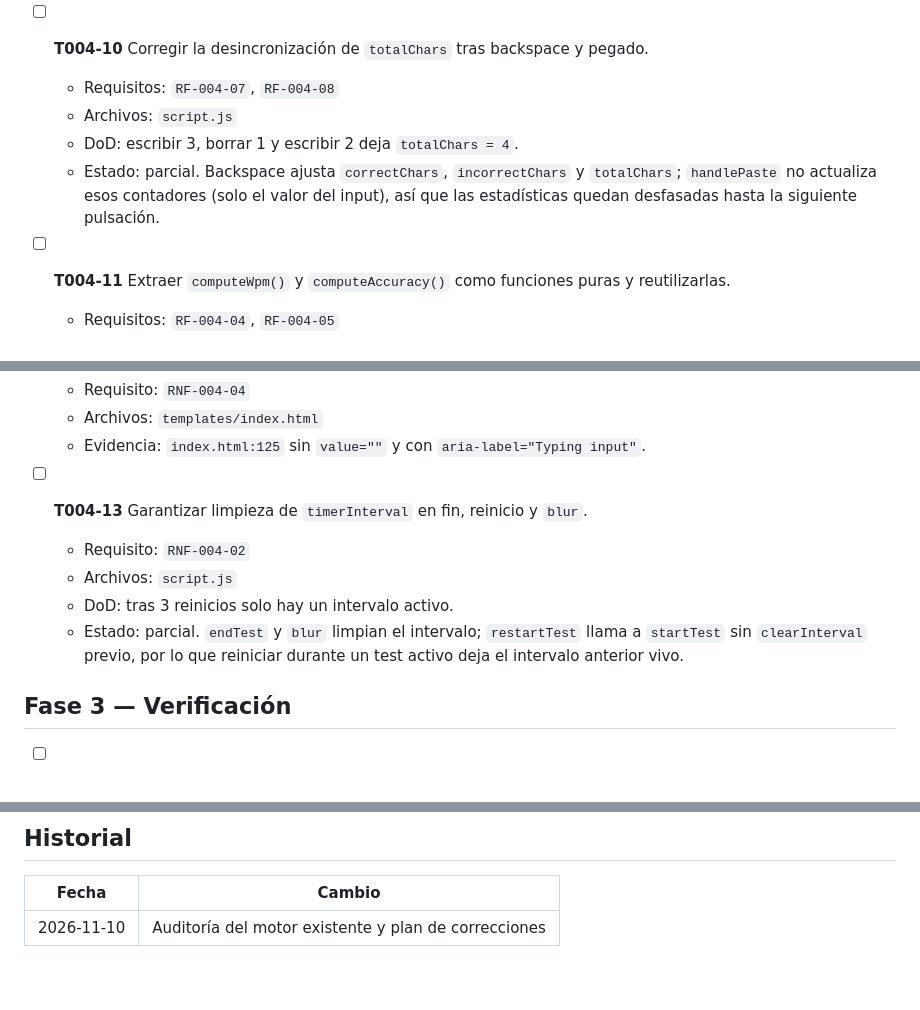
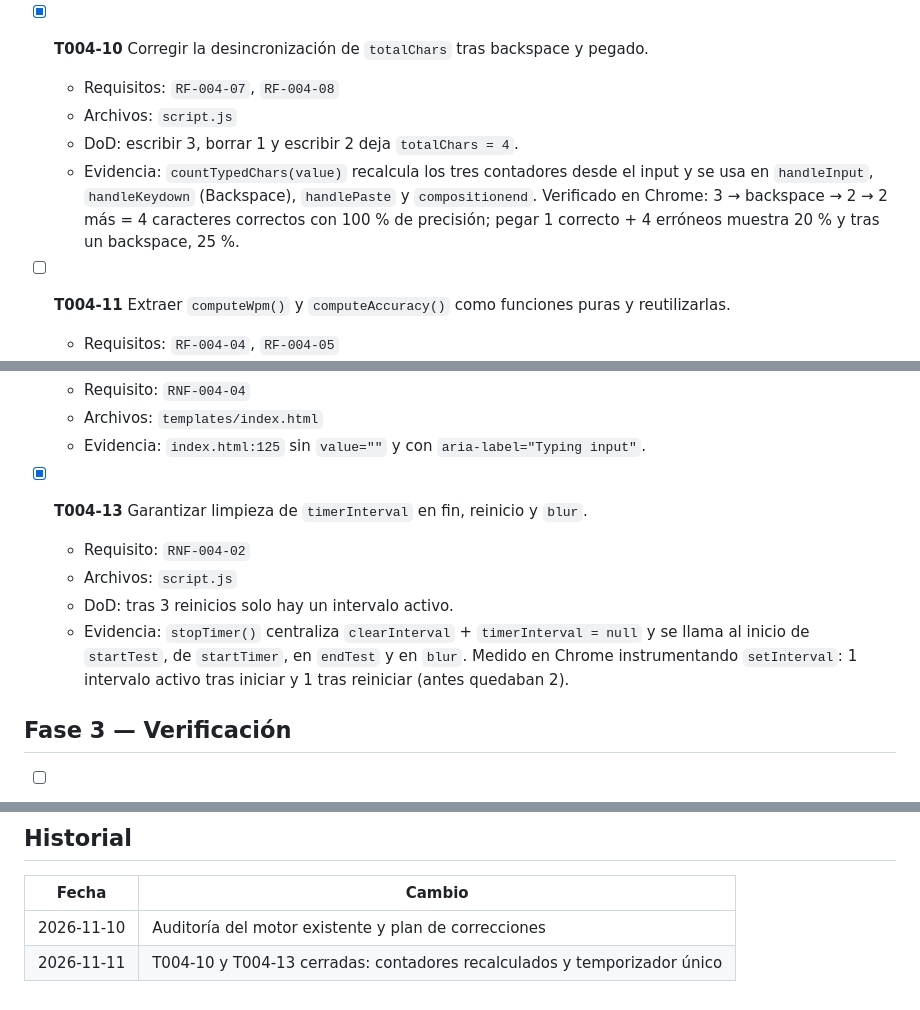
Before and after one commit to Chorexxs/SyntaxSprint, a Markdown page: specs/004-typing-engine/tasks.md, 3 parts joined by grey strips. Drawn GitHub-style.

```diff
--- a/specs/004-typing-engine/tasks.md
+++ b/specs/004-typing-engine/tasks.md
@@ -43,13 +43,15 @@ Referencia: `specs/004-typing-engine/spec.md`
   - Evidencia: `saveResult` usa `redirect: 'manual'`, detecta `opaqueredirect`/302,
     trata `!response.ok` y muestra aviso en `#save-status`.
 
-- [ ] **T004-10** Corregir la desincronización de `totalChars` tras backspace y pegado.
+- [x] **T004-10** Corregir la desincronización de `totalChars` tras backspace y pegado.
   - Requisitos: `RF-004-07`, `RF-004-08`
   - Archivos: `script.js`
   - DoD: escribir 3, borrar 1 y escribir 2 deja `totalChars = 4`.
-  - Estado: parcial. Backspace ajusta `correctChars`, `incorrectChars` y `totalChars`;
-    `handlePaste` no actualiza esos contadores (solo el valor del input), así que las
-    estadísticas quedan desfasadas hasta la siguiente pulsación.
+  - Evidencia: `countTypedChars(value)` recalcula los tres contadores desde el input y se
+    usa en `handleInput`, `handleKeydown` (Backspace), `handlePaste` y
+    `compositionend`. Verificado en Chrome: 3 → backspace → 2 → 2 más = 4 caracteres
+    correctos con 100 % de precisión; pegar 1 correcto + 4 erróneos muestra 20 % y tras
+    un backspace, 25 %.
 
 - [ ] **T004-11** Extraer `computeWpm()` y `computeAccuracy()` como funciones puras y reutilizarlas.
   - Requisitos: `RF-004-04`, `RF-004-05`
@@ -63,13 +65,14 @@ Referencia: `specs/004-typing-engine/spec.md`
   - Archivos: `templates/index.html`
   - Evidencia: `index.html:125` sin `value=""` y con `aria-label="Typing input"`.
 
-- [ ] **T004-13** Garantizar limpieza de `timerInterval` en fin, reinicio y `blur`.
+- [x] **T004-13** Garantizar limpieza de `timerInterval` en fin, reinicio y `blur`.
   - Requisito: `RNF-004-02`
   - Archivos: `script.js`
   - DoD: tras 3 reinicios solo hay un intervalo activo.
-  - Estado: parcial. `endTest` y `blur` limpian el intervalo; `restartTest` llama a
-    `startTest` sin `clearInterval` previo, por lo que reiniciar durante un test
-    activo deja el intervalo anterior vivo.
+  - Evidencia: `stopTimer()` centraliza `clearInterval` + `timerInterval = null` y se
+    llama al inicio de `startTest`, de `startTimer`, en `endTest` y en `blur`. Medido en
+    Chrome instrumentando `setInterval`: 1 intervalo activo tras iniciar y 1 tras
+    reiniciar (antes quedaban 2).
 
 ## Fase 3 — Verificación
 
@@ -94,3 +97,4 @@ Referencia: `specs/004-typing-engine/spec.md`
 | Fecha | Cambio |
 | --- | --- |
 | 2026-11-10 | Auditoría del motor existente y plan de correcciones |
+| 2026-11-11 | T004-10 y T004-13 cerradas: contadores recalculados y temporizador único |
```
Also changed, not shown: AGENTS.md (+5 -6 lines), specs/traceability.md (+4 -4 lines).
